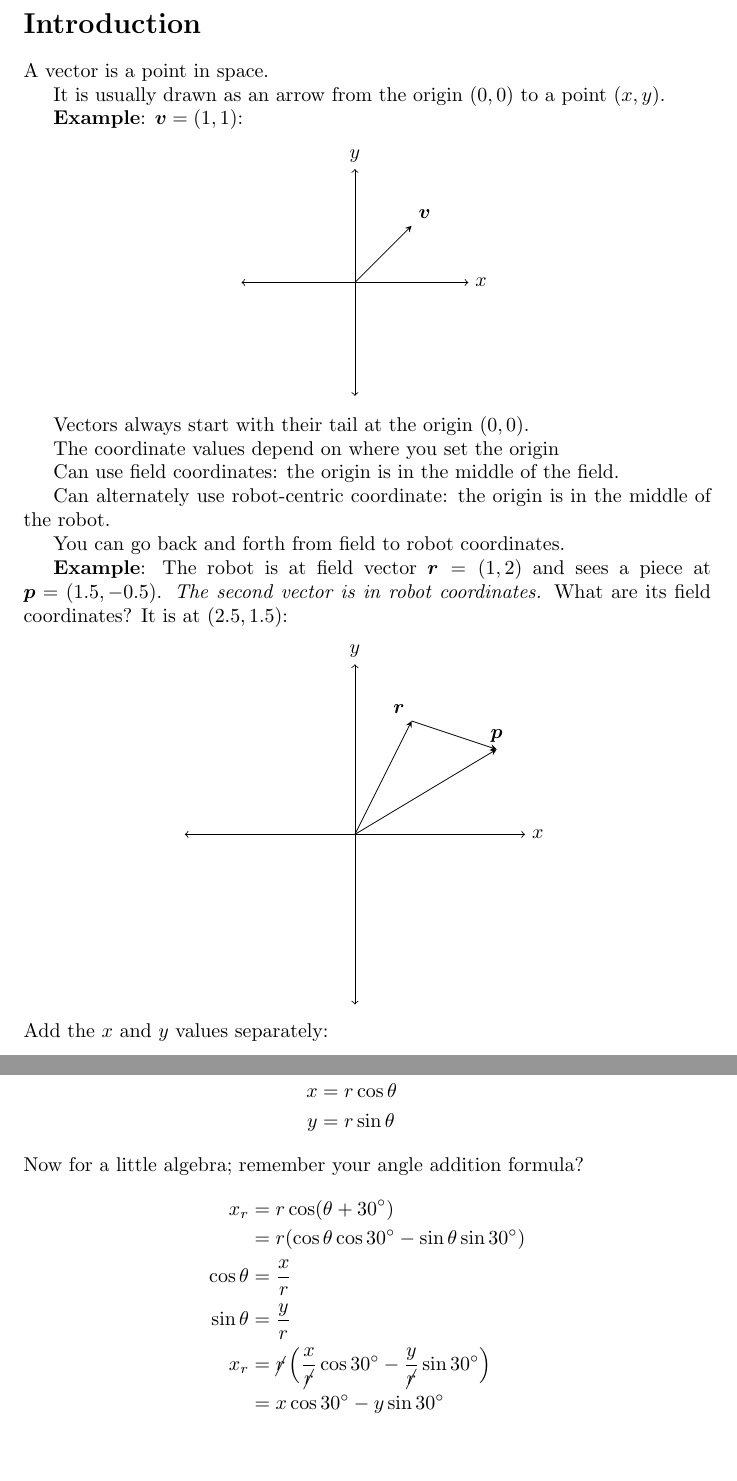
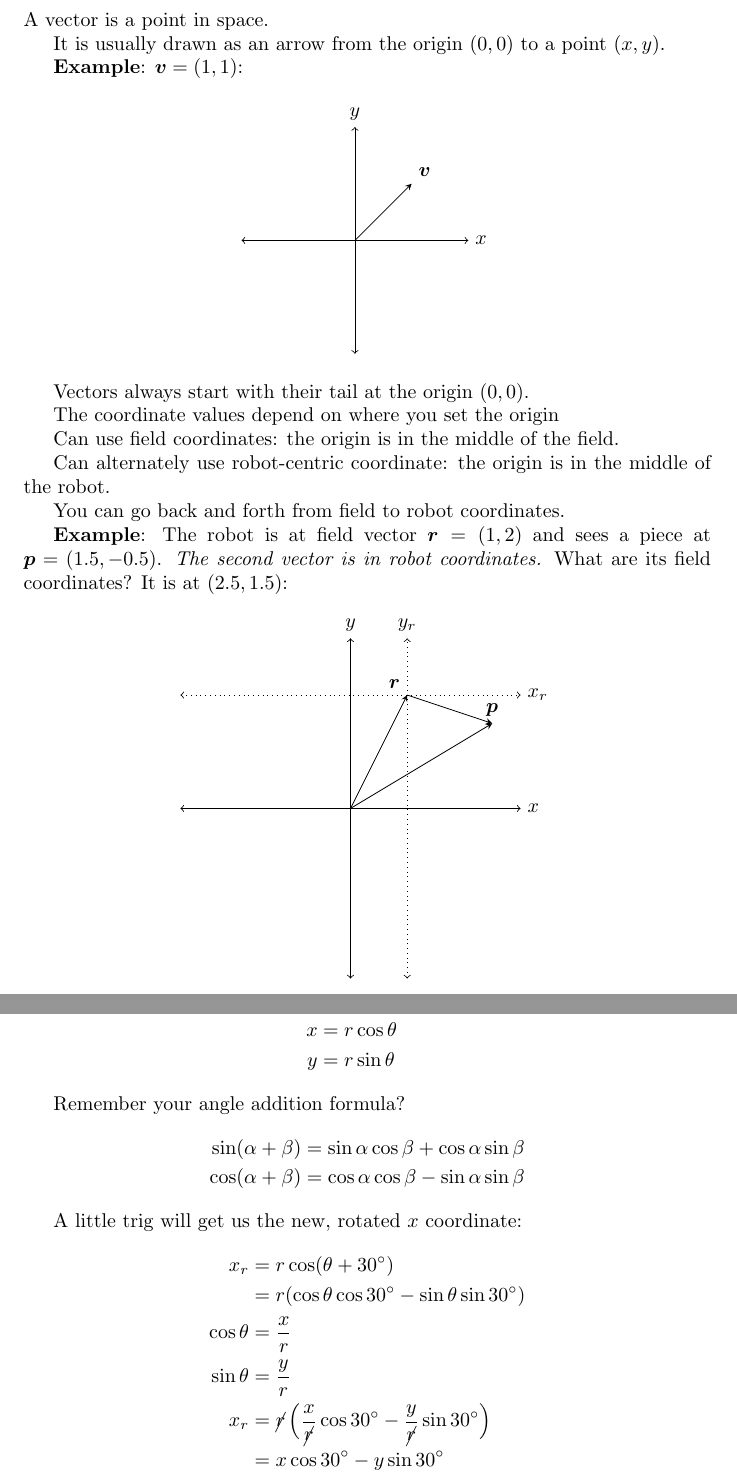
Before and after one commit to bhegerle/py, a LaTeX document (vector-trans.tex): two parts of pages 1 and 3 of 4, joined at a grey line, cut at the place of the change, the shorter picture padded with empty space. Compiled offline with pdfLaTeX.

Commit message:
new drive sim

```diff
--- a/vector-trans.tex
+++ b/vector-trans.tex
@@ -48,6 +48,8 @@ at $\vec p=(1.5,-0.5)$. \emph{The
 second vector is in robot coordinates.} What are
 its field coordinates? It is at $(2.5,1.5)$:
 \begin{xypic}{3}
+    \draw[<->, dotted] (-3,2)--(3,2) node[right]{$x_r$};
+    \draw[dotted,<->] (1,-3)--(1,3) node[above]{$y_r$};
     \draw[-stealth] (0,0)--(1,2) node[anchor=south east]{$\vec{r}$};
     \draw[-stealth] (1,2)--(2.5,1.5) node[anchor=south]{$\vec p$};
     \draw[-stealth] (0,0)--(2.5,1.5) node[anchor=north west]{};
@@ -109,7 +111,14 @@ Now, the basic polar coordinate equations are
     x&=r\cos\theta\\
     y&=r\sin\theta
 \end{align*}
-Now for a little algebra; remember your angle addition formula?
+
+Remember your angle addition formula?
+\begin{align*}
+    \sin(\alpha+\beta) &= \sin\alpha\cos\beta+\cos\alpha\sin\beta\\
+    \cos(\alpha+\beta) &= \cos\alpha\cos\beta -\sin\alpha\sin\beta
+\end{align*}
+
+A little trig will get us the new, rotated $x$ coordinate:
 \begin{align*}
     x_r &= r \cos(\theta+30^\circ)\\
         &= r(\cos\theta\cos 30^\circ - \sin\theta\sin 30^\circ)\\
```
Also changed, not shown: vector-trans.tex (2 more changed lines), 1 other file.
